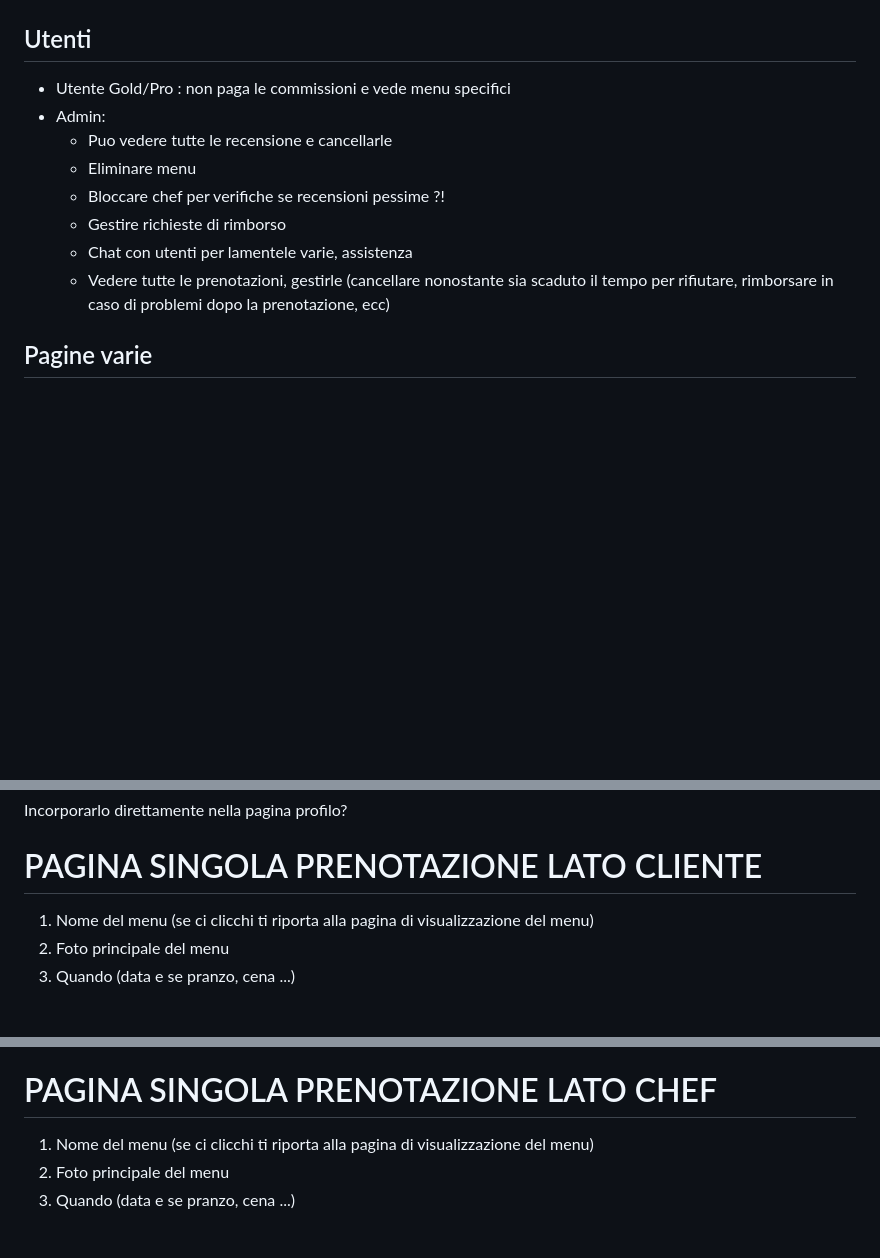
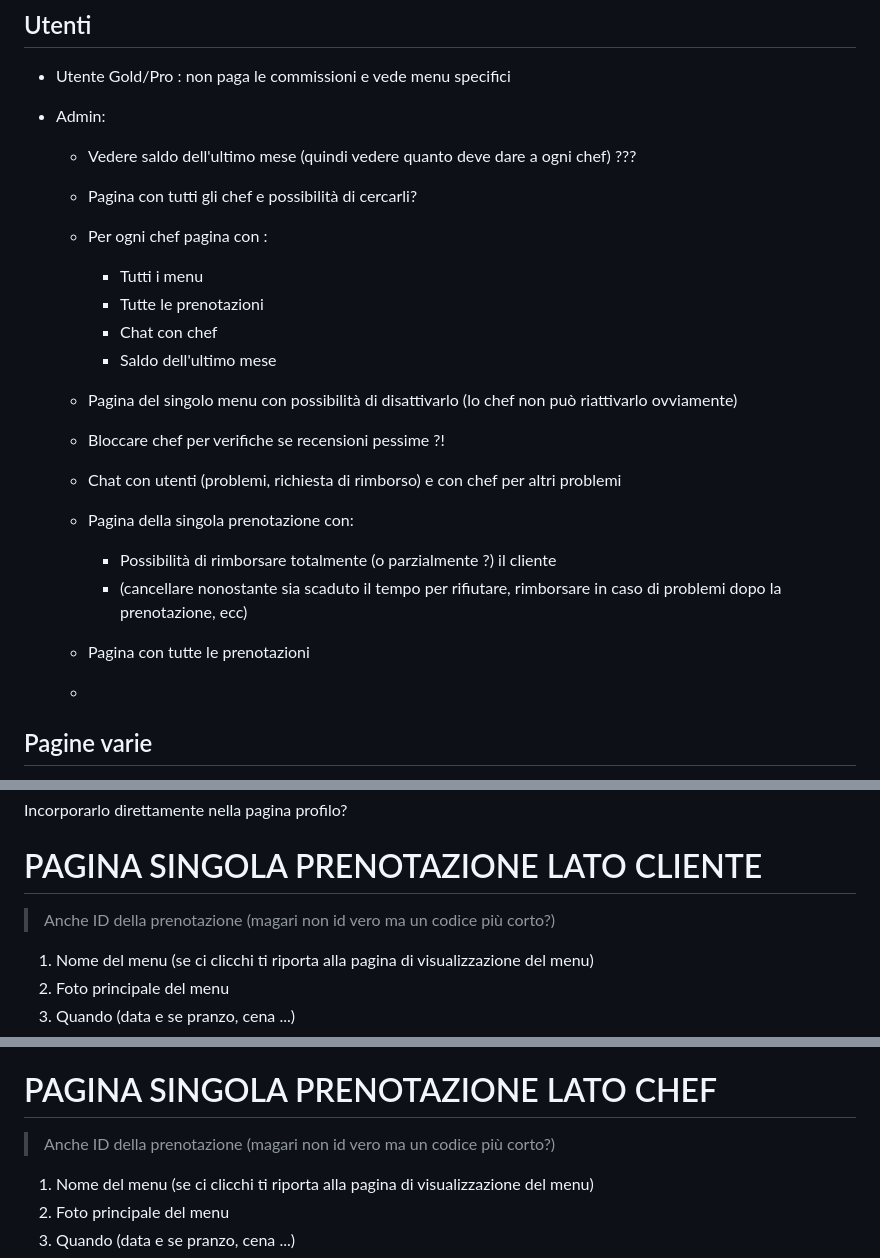
Before and after one commit to tommideso/Progetto_LabASSI, a Markdown page: readme.md, 3 parts joined by grey strips. Drawn GitHub-style; blank space fills up the shorter version.

Commit message:
docs: update readme
Co-Authored-By: AndreLanza1 <165406741+AndreLanza1@users.noreply.github.com>
Co-Authored-By: Elisa1011 <144530560+Elisa1011@users.noreply.github.com>
Co-Authored-By: layard <114928369+layard32@users.noreply.github.com>
Co-Authored-By: ClaudiaCornacchia <155066482+ClaudiaCornacchia@users.noreply.github.com>

```diff
--- a/readme.md
+++ b/readme.md
@@ -45,12 +45,24 @@ Così ha più senso che uno chef può accettare o meno una prenotazione.
 
 -   Utente Gold/Pro : non paga le commissioni e vede menu specifici
 -   Admin:
-    -   Puo vedere tutte le recensione e cancellarle
-    -   Eliminare menu
+
+    -   Vedere saldo dell'ultimo mese (quindi vedere quanto deve dare a ogni chef) ???
+    -   Pagina con tutti gli chef e possibilità di cercarli?
+    -   Per ogni chef pagina con :
+
+        -   Tutti i menu
+        -   Tutte le prenotazioni
+        -   Chat con chef
+        -   Saldo dell'ultimo mese
+
+    -   Pagina del singolo menu con possibilità di disattivarlo (lo chef non può riattivarlo ovviamente)
     -   Bloccare chef per verifiche se recensioni pessime ?!
-    -   Gestire richieste di rimborso
-    -   Chat con utenti per lamentele varie, assistenza
-    -   Vedere tutte le prenotazioni, gestirle (cancellare nonostante sia scaduto il tempo per rifiutare, rimborsare in caso di problemi dopo la prenotazione, ecc)
+    -   Chat con utenti (problemi, richiesta di rimborso) e con chef per altri problemi
+    -   Pagina della singola prenotazione con:
+        -   Possibilità di rimborsare totalmente (o parzialmente ?) il cliente
+        -   (cancellare nonostante sia scaduto il tempo per rifiutare, rimborsare in caso di problemi dopo la prenotazione, ecc)
+    -   Pagina con tutte le prenotazioni
+    -
 
 ## Pagine varie
 
@@ -231,6 +243,8 @@ Incorporarlo direttamente nella pagina profilo?
 
 # PAGINA SINGOLA PRENOTAZIONE LATO CLIENTE
 
+> Anche ID della prenotazione (magari non id vero ma un codice più corto?)
+
 1. Nome del menu (se ci clicchi ti riporta alla pagina di visualizzazione del menu)
 2. Foto principale del menu
 3. Quando (data e se pranzo, cena ...)
@@ -244,6 +258,8 @@ Incorporarlo direttamente nella pagina profilo?
 11. Visualizzare recensione lasciata dallo chef
 
 # PAGINA SINGOLA PRENOTAZIONE LATO CHEF
+
+> Anche ID della prenotazione (magari non id vero ma un codice più corto?)
 
 1. Nome del menu (se ci clicchi ti riporta alla pagina di visualizzazione del menu)
 2. Foto principale del menu
```
